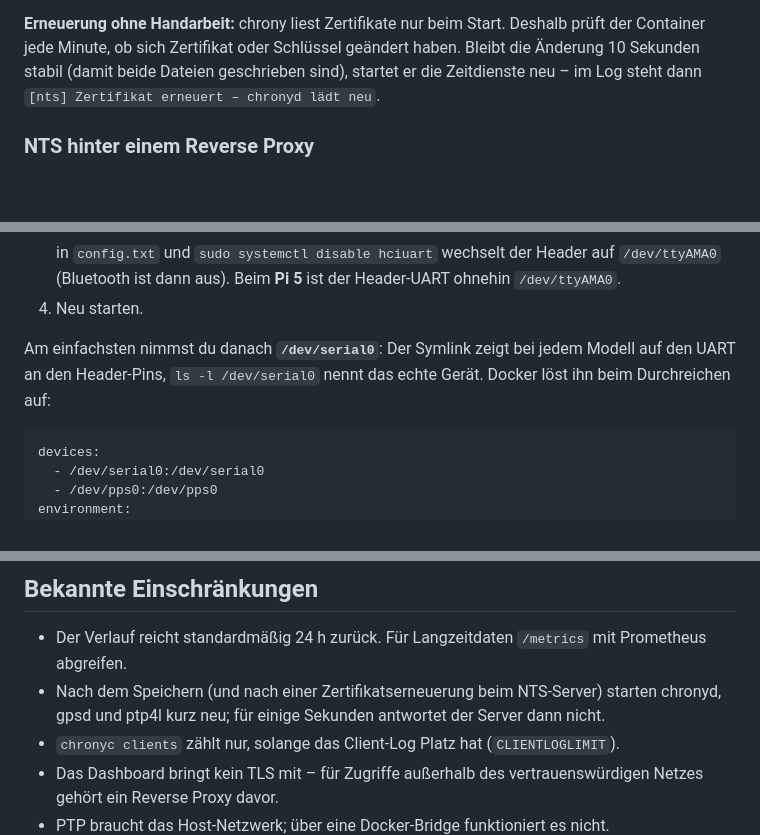
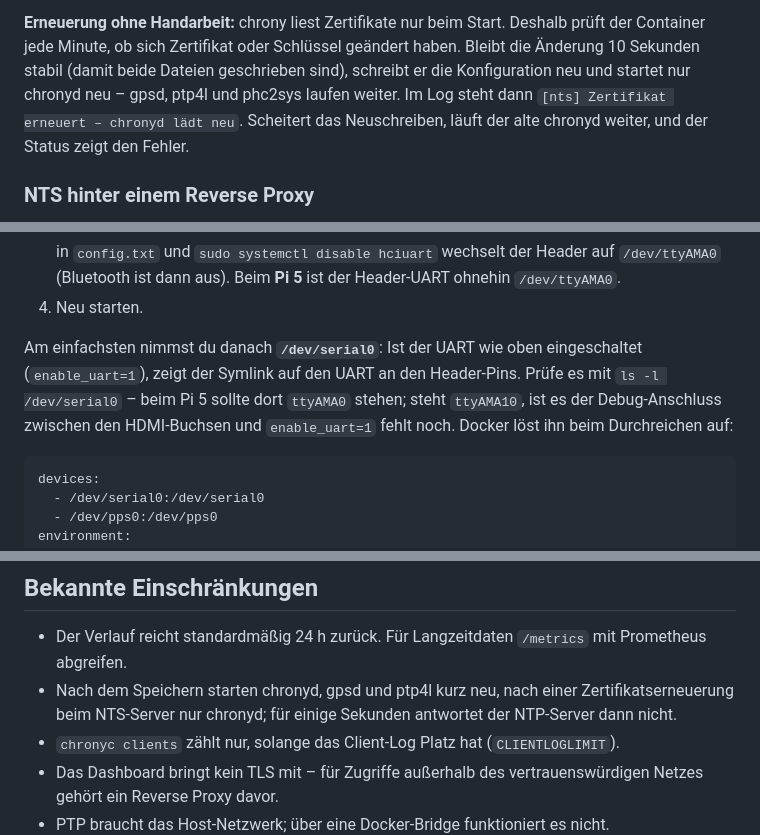
Before and after one commit to mgc20/ntp-gui, a Markdown page: README.md, 3 parts joined by grey strips. GitHub-like rendering; blank space fills up the shorter version.

````diff
--- a/README.md
+++ b/README.md
@@ -382,8 +389,10 @@ Name im Zertifikat steht.
 
 **Erneuerung ohne Handarbeit:** chrony liest Zertifikate nur beim Start. Deshalb prüft der
 Container jede Minute, ob sich Zertifikat oder Schlüssel geändert haben. Bleibt die Änderung
-10 Sekunden stabil (damit beide Dateien geschrieben sind), startet er die Zeitdienste neu –
-im Log steht dann `[nts] Zertifikat erneuert – chronyd lädt neu`.
+10 Sekunden stabil (damit beide Dateien geschrieben sind), schreibt er die Konfiguration neu
+und startet nur chronyd neu – gpsd, ptp4l und phc2sys laufen weiter. Im Log steht dann
+`[nts] Zertifikat erneuert – chronyd lädt neu`. Scheitert das Neuschreiben, läuft der alte
+chronyd weiter, und der Status zeigt den Fehler.
 
 ### NTS hinter einem Reverse Proxy
 
@@ -693,8 +702,10 @@ liefern eine Sekundenflanke, die um Größenordnungen genauer ist als die NMEA-S
    `/dev/ttyAMA0`.
 4. Neu starten.
 
-Am einfachsten nimmst du danach **`/dev/serial0`**: Der Symlink zeigt bei jedem Modell auf
-den UART an den Header-Pins, `ls -l /dev/serial0` nennt das echte Gerät. Docker löst ihn
+Am einfachsten nimmst du danach **`/dev/serial0`**: Ist der UART wie oben eingeschaltet
+(`enable_uart=1`), zeigt der Symlink auf den UART an den Header-Pins. Prüfe es mit
+`ls -l /dev/serial0` – beim Pi 5 sollte dort `ttyAMA0` stehen; steht `ttyAMA10`, ist es der
+Debug-Anschluss zwischen den HDMI-Buchsen und `enable_uart=1` fehlt noch. Docker löst ihn
 beim Durchreichen auf:
 
 ```yaml
@@ -1020,8 +1037,9 @@ CSV-Zeile, „nie gehört“ ist `4294967295` und `pmc` antwortet nur, wenn die
 
 * Der Verlauf reicht standardmäßig 24 h zurück. Für Langzeitdaten `/metrics` mit
   Prometheus abgreifen.
-* Nach dem Speichern (und nach einer Zertifikatserneuerung beim NTS-Server) starten
-  chronyd, gpsd und ptp4l kurz neu; für einige Sekunden antwortet der Server dann nicht.
+* Nach dem Speichern starten chronyd, gpsd und ptp4l kurz neu, nach einer
+  Zertifikatserneuerung beim NTS-Server nur chronyd; für einige Sekunden antwortet der
+  NTP-Server dann nicht.
 * `chronyc clients` zählt nur, solange das Client-Log Platz hat (`CLIENTLOGLIMIT`).
 * Das Dashboard bringt kein TLS mit – für Zugriffe außerhalb des vertrauenswürdigen Netzes
   gehört ein Reverse Proxy davor.
````
Also changed, not shown: other parts of README.md (+22 -3 lines), ROADMAP.md (+1 -1 lines), docs/screenshots/hardware-dark.png (added), docs/screenshots/hardware-light.png (added), 1 other file.
